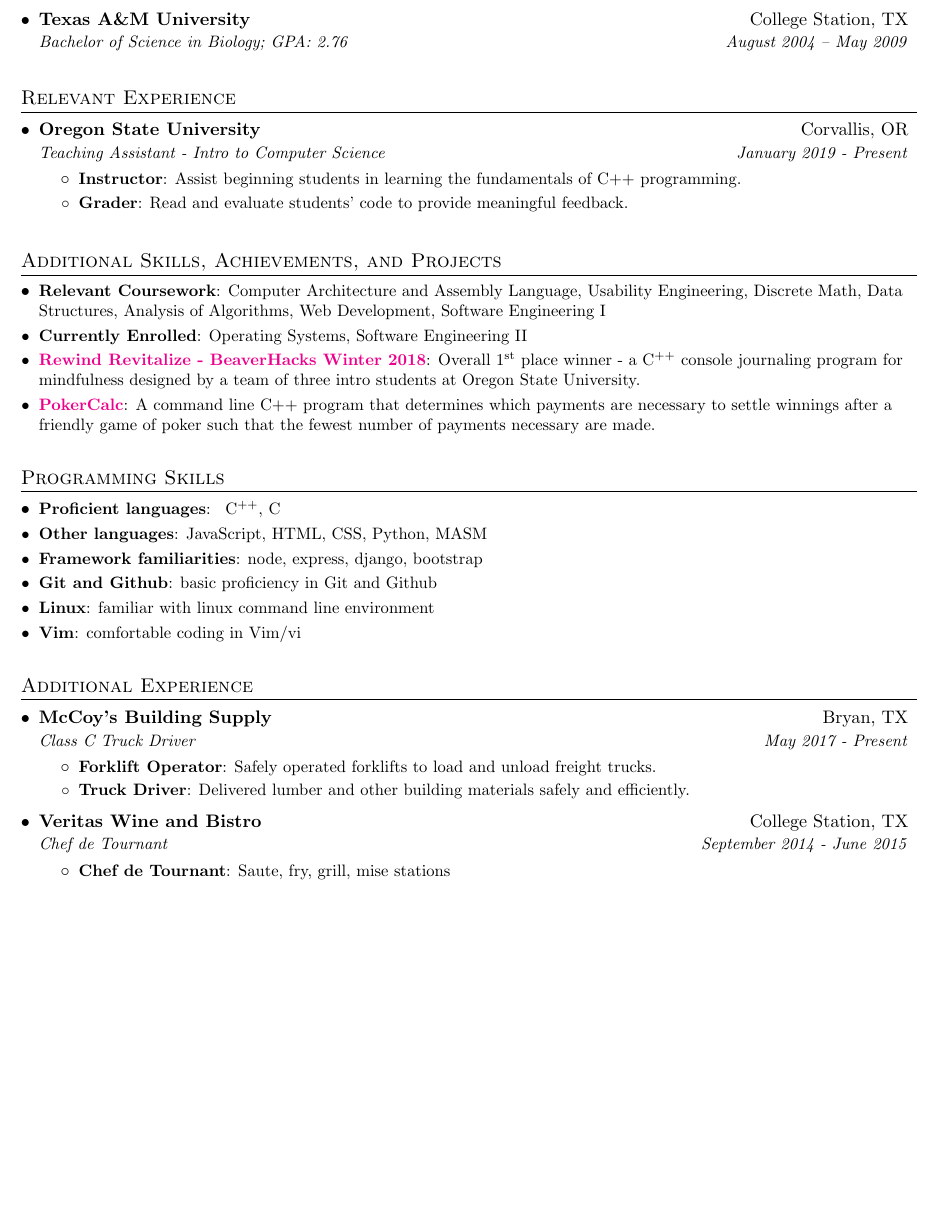
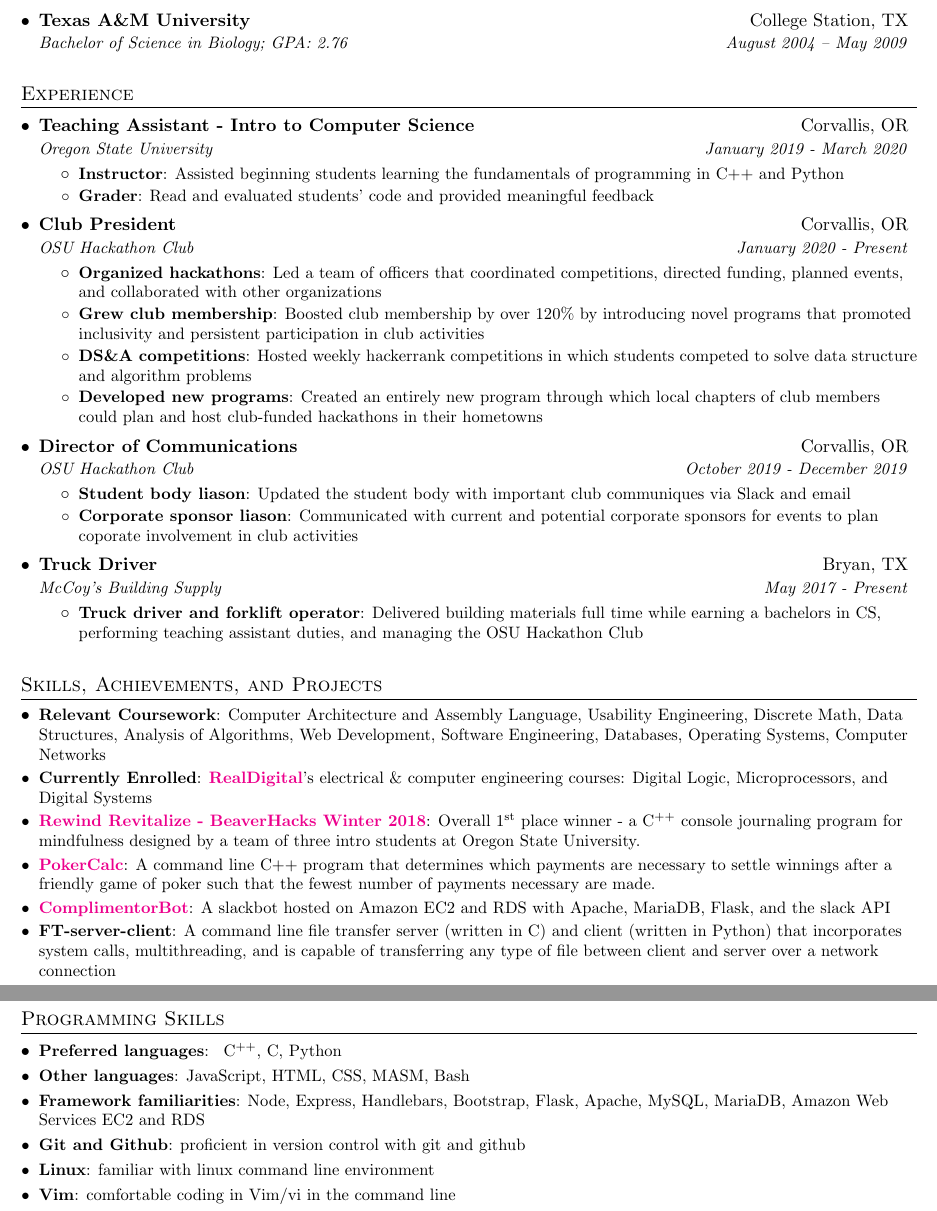
Before and after one commit to jkbartos/job_hunt, a LaTeX CV (resume/jordan_bartos_resume.tex): part of the page before the commit and two parts of pages 1 and 2 of 2 after it, the two joined at a grey line, cut so that both start at the same text, the shorter picture padded with empty space. Compiled offline with pdfLaTeX.

Commit message:
updating resume

```diff
--- a/resume/jordan_bartos_resume.tex
+++ b/resume/jordan_bartos_resume.tex
@@ -95,30 +95,48 @@
 \hfill
 
 %-----------EXPERIENCE-----------------
-\section{Relevant Experience}
-	\resumeSubHeadingListStart
-		\resumeSubheading
-     		 {Oregon State University}{Corvallis, OR}
-     		 {Teaching Assistant - Intro to Computer Science}{January 2019 - Present}
-     		 \resumeItemListStart
-        	\resumeItem{Instructor}
-       	   {Assist beginning students in learning the fundamentals of C++ programming.}
-       	\resumeItem{Grader}
-       	   {Read and evaluate students' code to provide meaningful feedback.}\\
-     	 \resumeItemListEnd
-      \resumeSubHeadingListEnd
+\section{Experience}
+  \resumeSubHeadingListStart
+	\resumeSubheading{Teaching Assistant - Intro to Computer Science}{Corvallis, OR}
+	                 {Oregon State University}{January 2019 - March 2020}
+      \resumeItemListStart
+        \resumeItem{Instructor}{Assisted beginning students learning the fundamentals of programming in C++ and Python}
+       	\resumeItem{Grader}{Read and evaluated students' code and provided meaningful feedback}
+      \resumeItemListEnd
+    \resumeSubheading{Club President}{Corvallis, OR}
+                     {OSU Hackathon Club}{January 2020 - Present}
+       \resumeItemListStart
+         \resumeItem{Organized hackathons}{Led a team of officers that coordinated competitions, directed funding, planned events, and collaborated with other organizations}
+         \resumeItem{Grew club membership}{Boosted club membership by over 120\% by introducing novel programs that promoted inclusivity and persistent participation in club activities}
+         \resumeItem{DS\&A competitions}{Hosted weekly hackerrank competitions in which students competed to solve data structure and algorithm problems}
+         \resumeItem{Developed new programs}{Created an entirely new program through which local chapters of club members could plan and host club-funded hackathons in their hometowns}
+       \resumeItemListEnd
+     \resumeSubheading{Director of Communications}{Corvallis, OR}
+                      {OSU Hackathon Club}{October 2019 - December 2019}
+        \resumeItemListStart
+          \resumeItem{Student body liason}{Updated the student body with important club communiques via Slack and email}
+          \resumeItem{Corporate sponsor liason}{Communicated with current and potential corporate sponsors for events to plan coporate involvement in club activities}
+        \resumeItemListEnd
+         \resumeSubheading{Truck Driver}{Bryan, TX}
+                          {McCoy's Building Supply}{May 2017 - Present}
+      \resumeItemListStart
+      		\resumeItem{Truck driver and forklift operator}{Delivered building materials full time while earning a bachelors in CS, performing teaching assistant duties, and managing the OSU Hackathon Club}
+      \resumeItemListEnd
+  \resumeSubHeadingListEnd
 \hfill
 
 %-----------ADDITIONAL SKILLS-----------------
-\section{Additional Skills, Achievements, and Projects}
+\section{Skills, Achievements, and Projects}
   \resumeSubHeadingListStart
     \resumeSubItem{Relevant Coursework}
-      {Computer Architecture and Assembly Language, Usability Engineering, Discrete Math, Data Structures, Analysis of Algorithms, Web Development, Software Engineering I}
+      {Computer Architecture and Assembly Language, Usability Engineering, Discrete Math, Data Structures, Analysis of Algorithms, Web Development, Software Engineering, Databases, Operating Systems, Computer Networks}
     \resumeSubItem{Currently Enrolled}
-    	{Operating Systems, Software Engineering II}
+    	{\textbf{\href{https://www.realdigital.org}{RealDigital}}'s electrical \& computer engineering courses: Digital Logic, Microprocessors, and Digital Systems}
     \resumeSubItem{\href{https://github.com/jkbartos/rewind-revitalize}{Rewind Revitalize - BeaverHacks Winter 2018}}{Overall 1\textsuperscript{st} place winner - a C\textsuperscript{++} console journaling program for mindfulness designed by a team of three intro students at Oregon State University.}
     \resumeSubItem{\href{https://github.com/jordankbartos/PokerCalc}{PokerCalc}}
       {A command line C++ program that determines which payments are necessary to settle winnings after a friendly game of poker such that the fewest number of payments necessary are made.}
+    \resumeSubItem{\href{https://github.com/jordankbartos/complimentor-bot-v2}{ComplimentorBot}}{A slackbot hosted on Amazon EC2 and RDS with Apache, MariaDB, Flask, and the slack API}
+    \resumeSubItem{\href{}{FT-server-client}}{A command line file transfer server (written in C) and client (written in Python) that incorporates system calls, multithreading, and is capable of transferring any type of file between client and server over a network connection}
 
 
   \resumeSubHeadingListEnd
@@ -127,42 +145,14 @@
 %--------PROGRAMMING SKILLS------------
 \section{Programming Skills}
   \resumeSubHeadingListStart
-    \resumeSubItem{Proficient languages}{ C\textsuperscript{++}, C}
-    \resumeSubItem{Other languages}{JavaScript, HTML, CSS, Python, MASM}
-    \resumeSubItem{Framework familiarities}{node, express, django, bootstrap}
-    \resumeSubItem{Git and Github}{basic proficiency in Git and Github}
+    \resumeSubItem{Preferred languages}{ C\textsuperscript{++}, C, Python}
+    \resumeSubItem{Other languages}{JavaScript, HTML, CSS, MASM, Bash}
+    \resumeSubItem{Framework familiarities}{Node, Express, Handlebars, Bootstrap, Flask, Apache, MySQL, MariaDB, Amazon Web Services EC2 and RDS}
+    \resumeSubItem{Git and Github}{proficient in version control with git and github}
     \resumeSubItem{Linux}{familiar with linux command line environment}
-    \resumeSubItem{Vim}{comfortable coding in Vim/vi}
+    \resumeSubItem{Vim}{comfortable coding in Vim/vi in the command line}
   \resumeSubHeadingListEnd
  \hfill
 
-%-----------ADDITIONAL EXPERIENCE-----------------
-\section{Additional Experience}
-  \resumeSubHeadingListStart
-
-
-
- \resumeSubheading
-      {McCoy's Building Supply}{Bryan, TX}
-      {Class C Truck Driver}{May 2017 - Present}
-      \resumeItemListStart
-      		\resumeItem{Forklift Operator}
-      		{Safely operated forklifts to load and unload freight trucks.}
-      		\resumeItem{Truck Driver}
-      		{Delivered lumber and other building materials safely and efficiently.}
-      \resumeItemListEnd
-
-
-    \resumeSubheading
-      {Veritas Wine and Bistro}{College Station, TX}
-      {Chef de Tournant}{September 2014 - June 2015}
-      \resumeItemListStart
-        \resumeItem{Chef de Tournant}
-          {Saute, fry, grill, mise stations}\\
-      \resumeItemListEnd
-
-
-
-\resumeSubHeadingListEnd
 %-------------------------------------------
 \end{document}
```
Also changed, not shown: general_cover_letter/cover_letter_Bartos_Jordan.pdf, resume/jordan_bartos_resume.pdf, resume_UM/jordan_bartos_resume.pdf, 8 other files.
